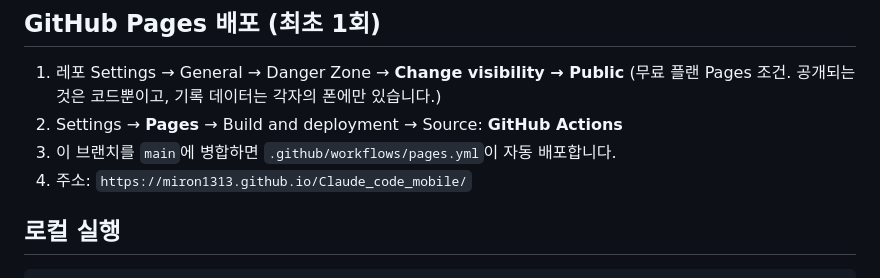
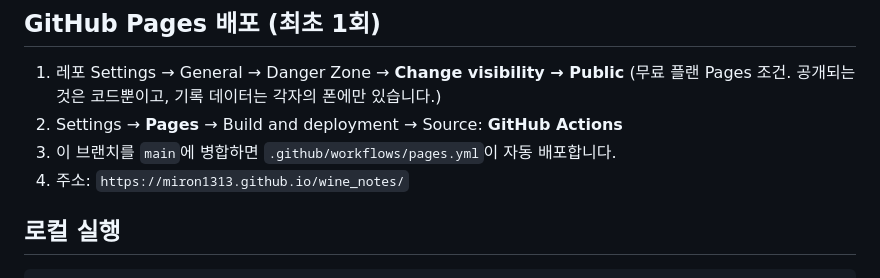
Before and after one commit to Miron1313/wine_notes, a Markdown page: README.md, the part around the change. Rendered like a GitHub page.

Commit message:
Update site URL for renamed repository
Co-Authored-By: Claude Opus 5.5 <noreply@anthropic.com>
Claude-Session: https://claude.ai/code/session_01J73v9v5EetHv7t4AtbVMvs

````diff
--- a/README.md
+++ b/README.md
@@ -25,7 +25,7 @@ WSET Level 2 SAT(Systematic Approach to Tasting) 기준으로 마신 와인을
    (무료 플랜 Pages 조건. 공개되는 것은 코드뿐이고, 기록 데이터는 각자의 폰에만 있습니다.)
 2. Settings → **Pages** → Build and deployment → Source: **GitHub Actions**
 3. 이 브랜치를 `main`에 병합하면 `.github/workflows/pages.yml`이 자동 배포합니다.
-4. 주소: `https://miron1313.github.io/Claude_code_mobile/`
+4. 주소: `https://miron1313.github.io/wine_notes/`
 
 ## 로컬 실행
 ```bash
````
